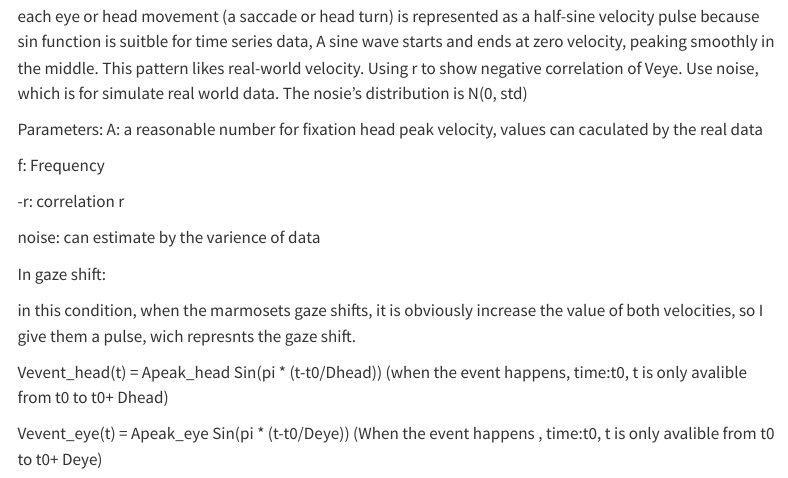
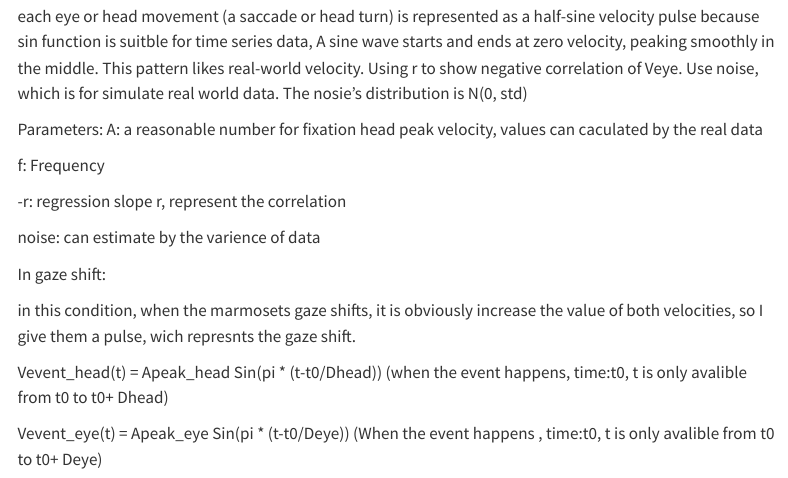
Before and after one commit to Luyiheng-19/singh2025active, a Quarto document (writeup/Reproducibility Report Template.qmd): the page in a window 1100 px wide, from 2730 px down. Rendered offline with R 4.5, knitr and Pandoc in place of Quarto, with nearby package versions; menus at the side of the page are left out.

Commit message:
Update parameter description for regression slope

```diff
--- a/writeup/Reproducibility Report Template.qmd
+++ b/writeup/Reproducibility Report Template.qmd
@@ -87,7 +87,7 @@ Parameters: A: a reasonable number for fixation head peak velocity, values can c
 
 f: Frequency
 
--r: correlation r
+-r: regression slope r, represent the correlation
 
 noise: can estimate by the varience of data
 
```
